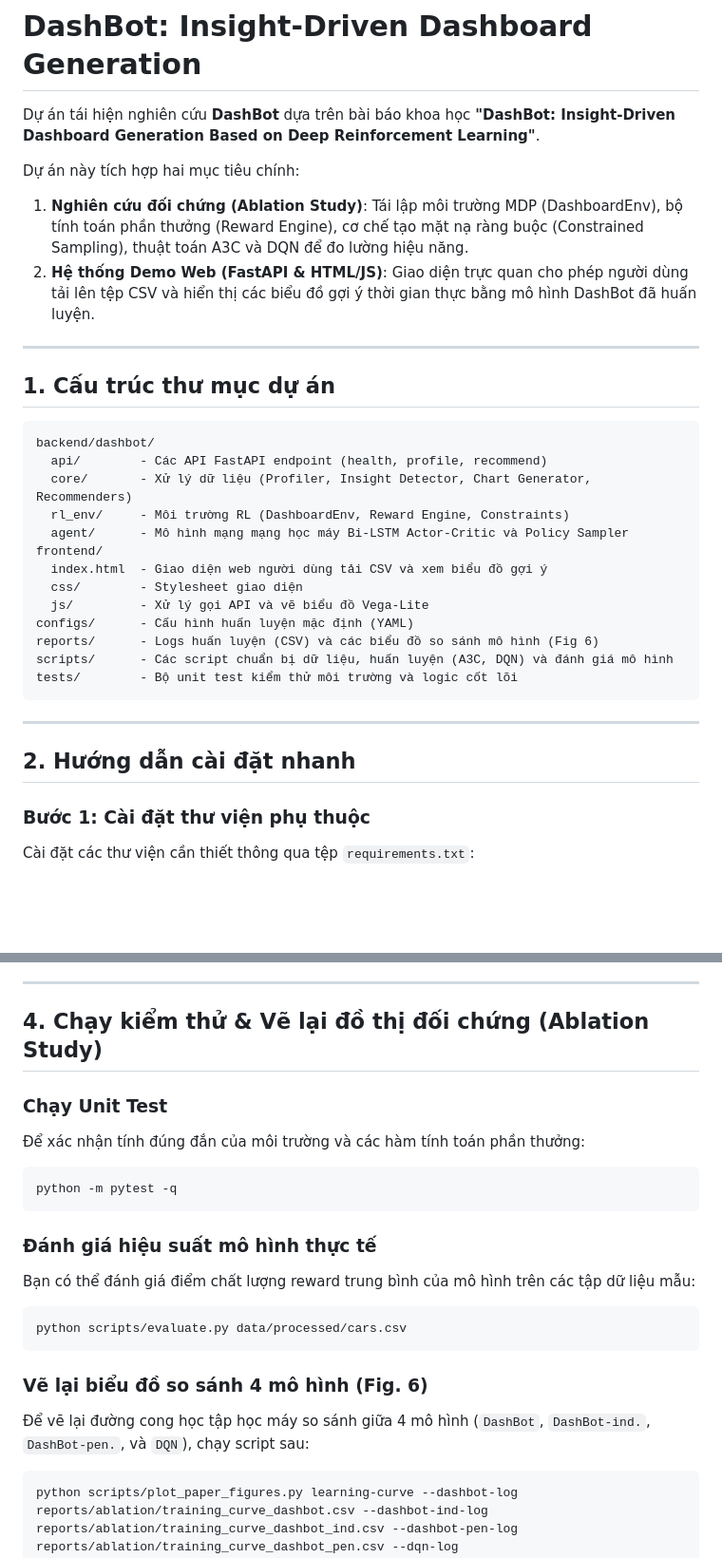
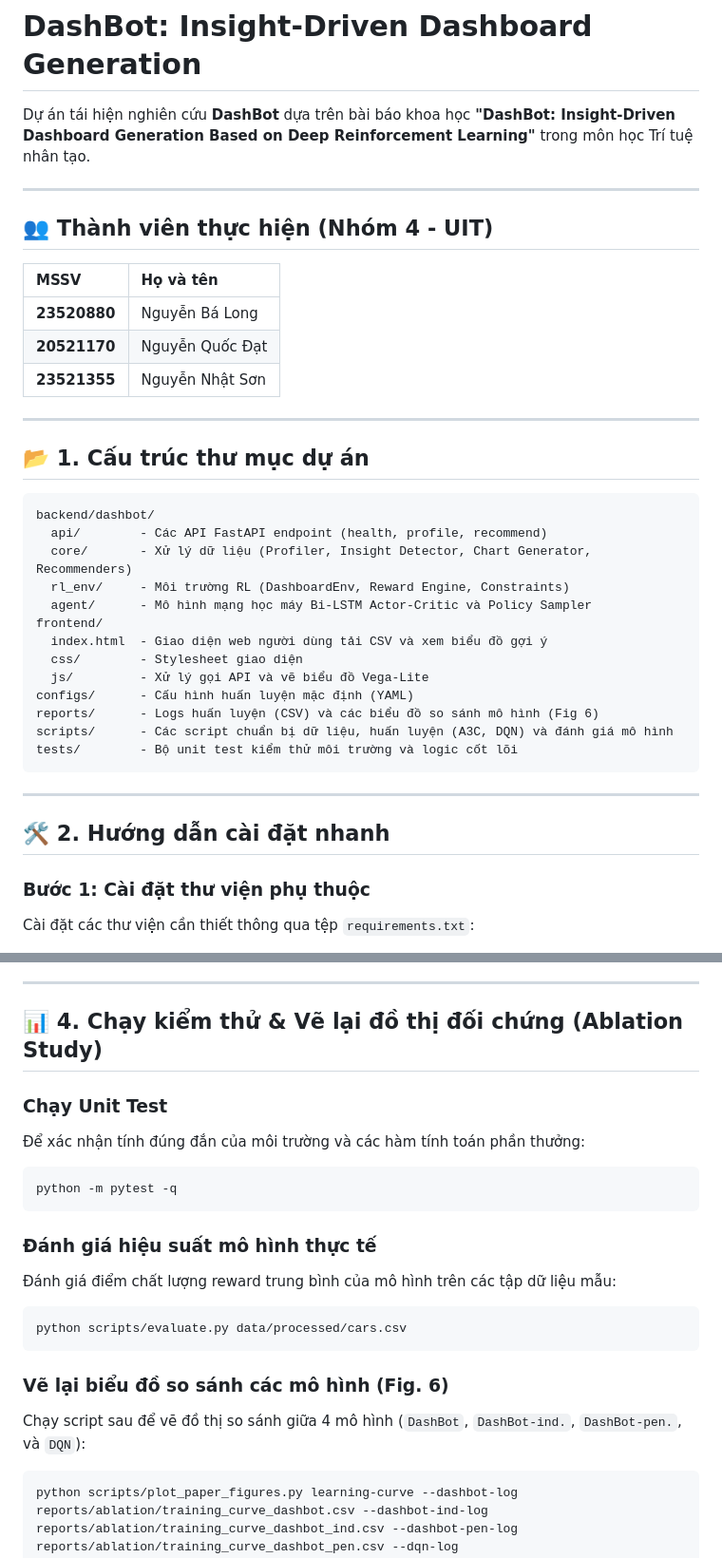
Before and after one commit to NBasLongz/Dashbot-a3c-dashboard-generation, a Markdown page: README.md, 2 parts joined by grey strips. Shown at 95% size. Rendered like a GitHub page; blank space fills up the shorter version.

Commit message:
Update README.md with team members

````diff
--- a/README.md
+++ b/README.md
@@ -1,21 +1,27 @@
 # DashBot: Insight-Driven Dashboard Generation
 
-Dự án tái hiện nghiên cứu **DashBot** dựa trên bài báo khoa học **"DashBot: Insight-Driven Dashboard Generation Based on Deep Reinforcement Learning"**.
-
-Dự án này tích hợp hai mục tiêu chính:
-1. **Nghiên cứu đối chứng (Ablation Study)**: Tái lập môi trường MDP (DashboardEnv), bộ tính toán phần thưởng (Reward Engine), cơ chế tạo mặt nạ ràng buộc (Constrained Sampling), thuật toán A3C và DQN để đo lường hiệu năng.
-2. **Hệ thống Demo Web (FastAPI & HTML/JS)**: Giao diện trực quan cho phép người dùng tải lên tệp CSV và hiển thị các biểu đồ gợi ý thời gian thực bằng mô hình DashBot đã huấn luyện.
+Dự án tái hiện nghiên cứu **DashBot** dựa trên bài báo khoa học **"DashBot: Insight-Driven Dashboard Generation Based on Deep Reinforcement Learning"** trong môn học Trí tuệ nhân tạo.
 
 ---
 
-## 1. Cấu trúc thư mục dự án
+## 👥 Thành viên thực hiện (Nhóm 4 - UIT)
+
+| MSSV | Họ và tên |
+| :--- | :--- |
+| **23520880** | Nguyễn Bá Long |
+| **20521170** | Nguyễn Quốc Đạt |
+| **23521355** | Nguyễn Nhật Sơn |
+
+---
+
+## 📂 1. Cấu trúc thư mục dự án
 
 ```text
 backend/dashbot/
   api/        - Các API FastAPI endpoint (health, profile, recommend)
   core/       - Xử lý dữ liệu (Profiler, Insight Detector, Chart Generator, Recommenders)
   rl_env/     - Môi trường RL (DashboardEnv, Reward Engine, Constraints)
-  agent/      - Mô hình mạng mạng học máy Bi-LSTM Actor-Critic và Policy Sampler
+  agent/      - Mô hình mạng học máy Bi-LSTM Actor-Critic và Policy Sampler
 frontend/
   index.html  - Giao diện web người dùng tải CSV và xem biểu đồ gợi ý
   css/        - Stylesheet giao diện
@@ -28,7 +34,7 @@ tests/        - Bộ unit test kiểm thử môi trường và logic cốt lõi
 
 ---
 
-## 2. Hướng dẫn cài đặt nhanh
+## 🛠️ 2. Hướng dẫn cài đặt nhanh
 
 ### Bước 1: Cài đặt thư viện phụ thuộc
 Cài đặt các thư viện cần thiết thông qua tệp `requirements.txt`:
@@ -68,7 +74,7 @@ python -m uvicorn dashbot.api.main:app --host 127.0.0.1 --port 8010
 
 ---
 
-## 4. Chạy kiểm thử & Vẽ lại đồ thị đối chứng (Ablation Study)
+## 📊 4. Chạy kiểm thử & Vẽ lại đồ thị đối chứng (Ablation Study)
 
 ### Chạy Unit Test
 Để xác nhận tính đúng đắn của môi trường và các hàm tính toán phần thưởng:
@@ -77,13 +83,13 @@ python -m pytest -q
 ```
 
 ### Đánh giá hiệu suất mô hình thực tế
-Bạn có thể đánh giá điểm chất lượng reward trung bình của mô hình trên các tập dữ liệu mẫu:
+Đánh giá điểm chất lượng reward trung bình của mô hình trên các tập dữ liệu mẫu:
 ```bash
 python scripts/evaluate.py data/processed/cars.csv
 ```
 
-### Vẽ lại biểu đồ so sánh 4 mô hình (Fig. 6)
-Để vẽ lại đường cong học tập học máy so sánh giữa 4 mô hình (`DashBot`, `DashBot-ind.`, `DashBot-pen.`, và `DQN`), chạy script sau:
+### Vẽ lại biểu đồ so sánh các mô hình (Fig. 6)
+Chạy script sau để vẽ đồ thị so sánh giữa 4 mô hình (`DashBot`, `DashBot-ind.`, `DashBot-pen.`, và `DQN`):
 ```bash
 python scripts/plot_paper_figures.py learning-curve --dashbot-log reports/ablation/training_curve_dashbot.csv --dashbot-ind-log reports/ablation/training_curve_dashbot_ind.csv --dashbot-pen-log reports/ablation/training_curve_dashbot_pen.csv --dqn-log reports/ablation/training_curve_dqn.csv --output reports/fig6_ablation_learning_curve.png
 ```
````
Also changed, not shown: other parts of README.md (+1 -1 lines).
